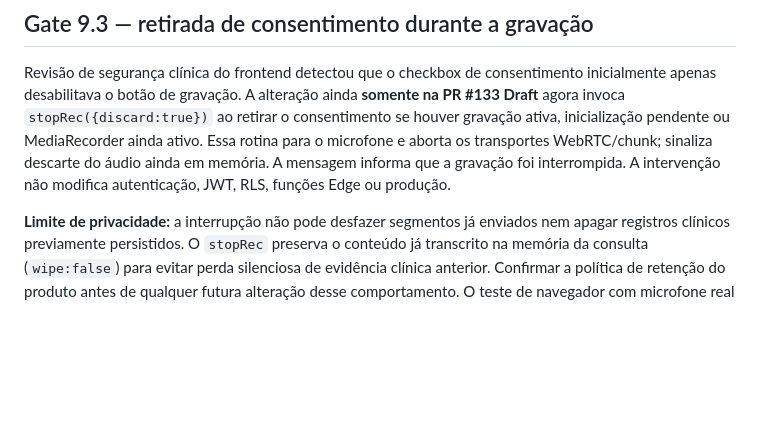
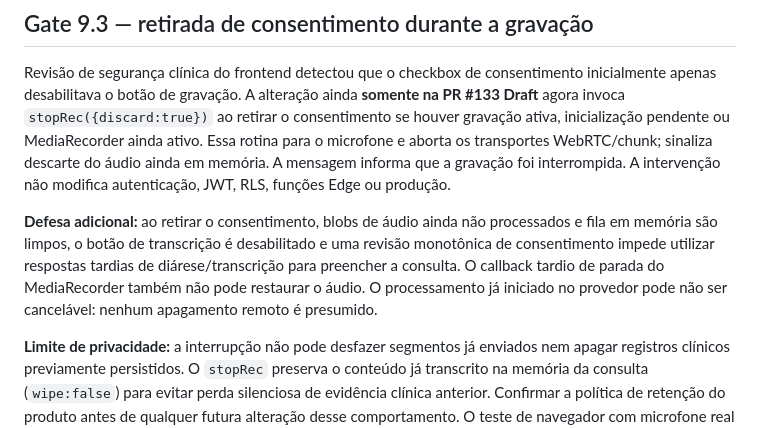
Before and after one commit to plantonistae-create/IAprontuario, a Markdown page: docs/NEXA_REALTIME_V6_RECONCILIATION_20261107.md, the part around the change. Rendered like a GitHub page; blank space fills up the shorter version.

Commit message:
docs(clinical): disclose late consent revocation semantics and outbound limitation

```diff
--- a/docs/NEXA_REALTIME_V6_RECONCILIATION_20261107.md
+++ b/docs/NEXA_REALTIME_V6_RECONCILIATION_20261107.md
@@ -79,6 +79,8 @@ Manter #121 e #133 Draft até fechar teste offline real do snapshot v6, CI final
 
 Revisão de segurança clínica do frontend detectou que o checkbox de consentimento inicialmente apenas desabilitava o botão de gravação. A alteração ainda **somente na PR #133 Draft** agora invoca `stopRec({discard:true})` ao retirar o consentimento se houver gravação ativa, inicialização pendente ou MediaRecorder ainda ativo. Essa rotina para o microfone e aborta os transportes WebRTC/chunk; sinaliza descarte do áudio ainda em memória. A mensagem informa que a gravação foi interrompida. A intervenção não modifica autenticação, JWT, RLS, funções Edge ou produção.
 
+**Defesa adicional:** ao retirar o consentimento, blobs de áudio ainda não processados e fila em memória são limpos, o botão de transcrição é desabilitado e uma revisão monotônica de consentimento impede utilizar respostas tardias de diárese/transcrição para preencher a consulta. O callback tardio de parada do MediaRecorder também não pode restaurar o áudio. O processamento já iniciado no provedor pode não ser cancelável: nenhum apagamento remoto é presumido.
+
 **Limite de privacidade:** a interrupção não pode desfazer segmentos já enviados nem apagar registros clínicos previamente persistidos. O `stopRec` preserva o conteúdo já transcrito na memória da consulta (`wipe:false`) para evitar perda silenciosa de evidência clínica anterior. Confirmar a política de retenção do produto antes de qualquer futura alteração desse comportamento. O teste de navegador com microfone real e retirada de consentimento ainda é gate manual da homologação, não coberto pelos stubs.
 
 Contrato `tests/nexa-realtime-consent-offline.test.mjs`: executa as funções reais do frontend em VM com media stream/recorder fictícios; cobre consentimento retirado durante gravação, inicialização pendente, recorder ainda ativo, e controle ocioso. Verifica abortos de ambos os transportes por inspeção do código e sem fazer rede, autenticação ou consumo pago.
```
